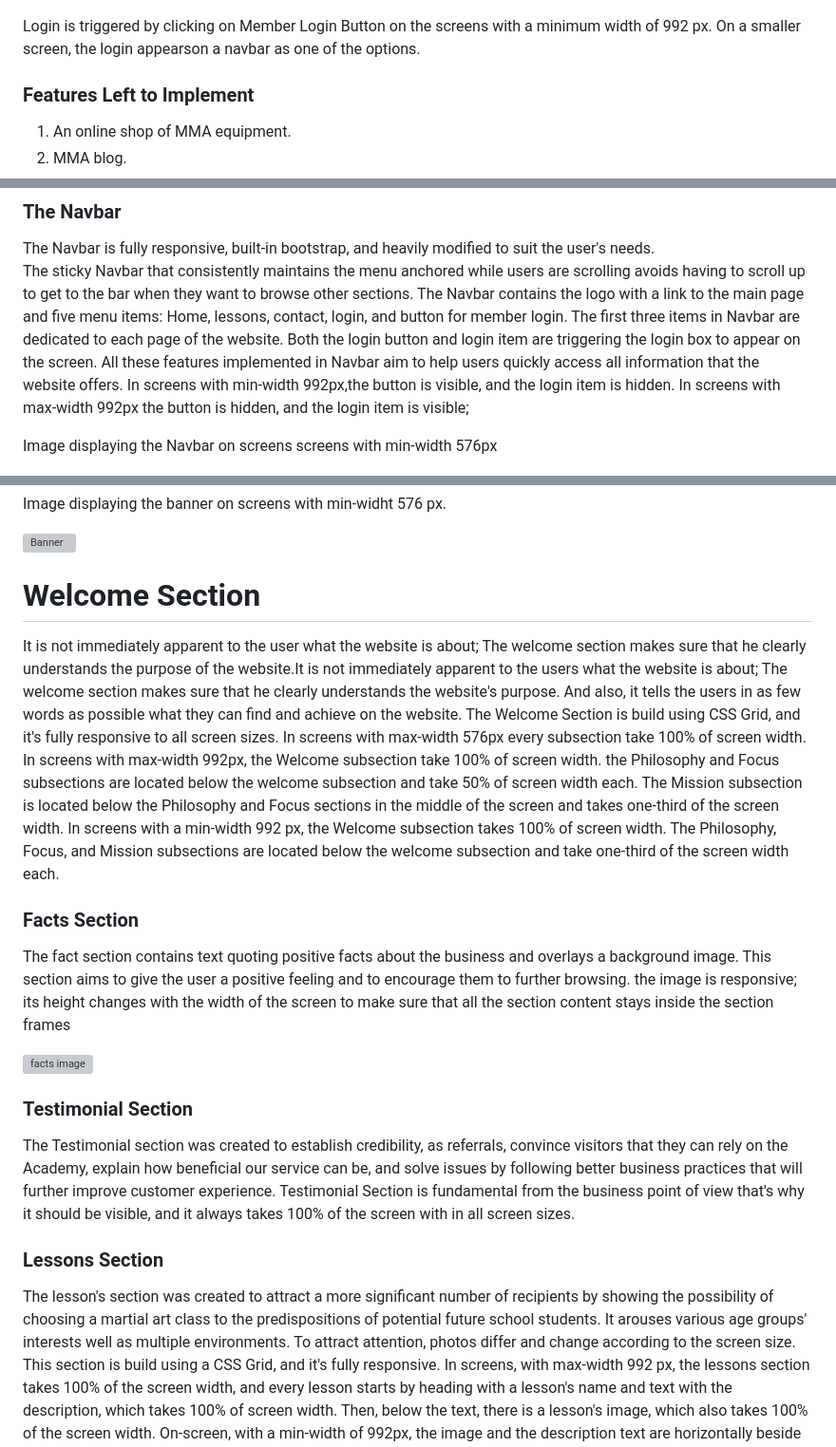
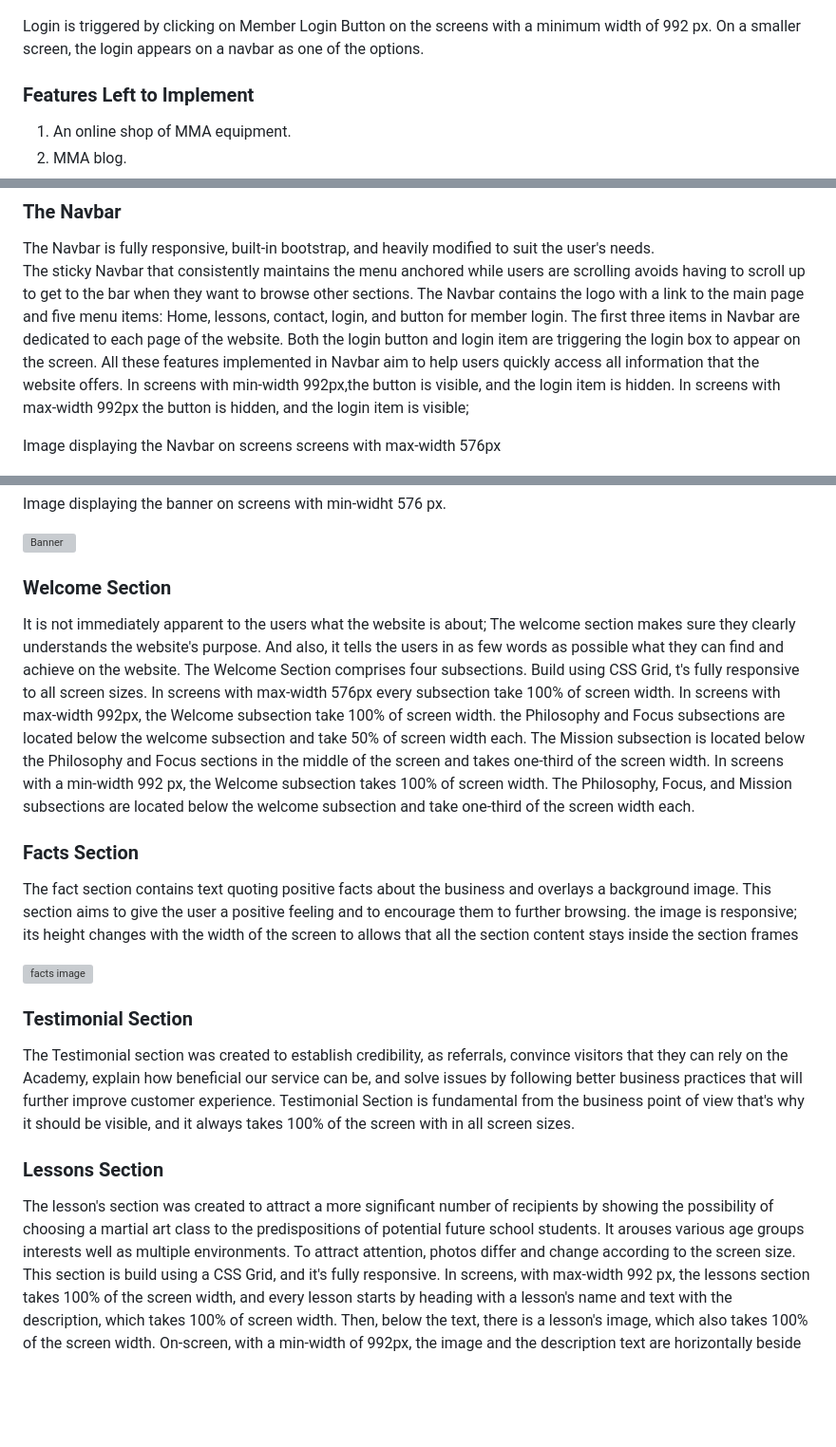
Before and after one commit to uskawi/M.M.A-Masters, a Markdown page: README.md, 3 parts joined by grey strips. Shown: that part at 95% size. GitHub-like rendering; blank space fills up the shorter version; grey boxes are pictures that could not be loaded.

```diff
--- a/README.md
+++ b/README.md
@@ -93,7 +91,7 @@ The opening hours section is composed of heading and text. this section was desi
 
 ![login form](assets/images/readme-images/login.jpg)
 
-Login is triggered by clicking on Member Login Button on the screens with a minimum width of 992  px. On a smaller screen, the login appearson  a navbar as one of the options.
+Login is triggered by clicking on Member Login Button on the screens with a minimum width of 992  px. On a smaller screen, the login appears on  a navbar as one of the options.
 
 ### Features Left to Implement
 1. An online shop of MMA equipment.
@@ -110,7 +108,7 @@ Extensive testing was performed to ensure that the website works the way that it
 The Navbar is fully responsive, built-in bootstrap, and heavily modified to suit the user's needs.
 The sticky  Navbar that consistently maintains the menu anchored while users are scrolling avoids having to scroll up to get to the bar when they want to browse other sections. The Navbar contains the logo with a link to the main page and five menu items: Home, lessons, contact, login, and button for member login. The first three items in Navbar are dedicated to each page of the website. Both the login button and login item are triggering the login box to appear on the screen. All these features implemented in Navbar aim to help users quickly access all information that the website offers. In screens with min-width 992px,the button is visible, and the login item is hidden. In screens with max-width 992px the button is hidden, and the login item is visible;
 
- Image displaying the Navbar on screens screens with min-width 576px
+ Image displaying the Navbar on screens screens with max-width 576px
 
 ![navbar](assets/images/readme-images/navbar-sm.jpg)
 
@@ -153,10 +151,10 @@ Image displaying the banner on screens with min-widht 576 px.
 
 ![Banner](assets/images/readme-images/Banner.jpg)
 
-# Welcome Section
+### Welcome Section
 
-It is not immediately apparent to the user what the website is about; The welcome section makes sure that he clearly understands the purpose of the website.It is not immediately apparent to the users what the website is about; The welcome section makes sure that he clearly understands the website's purpose. And also, it tells the  users in as few words as possible what they can find and achieve on the website.
-The Welcome Section is build using CSS Grid, and it's fully responsive to all screen sizes.
+It is not immediately apparent to the users what the website is about; The welcome section makes sure they clearly understands the website's purpose. And also, it tells the  users in as few words as possible what they can find and achieve on the website.
+The Welcome Section comprises four subsections. Build using CSS Grid, t's fully responsive to all screen sizes.
 In screens with max-width 576px every subsection take 100% of screen width.
 In screens with max-width 992px, the Welcome subsection take 100% of screen width. the Philosophy and Focus subsections are located below the welcome subsection and take 50% of screen width each. The Mission subsection is located below the Philosophy and Focus sections in the middle of the screen and takes one-third of the screen width.
 In screens with a min-width 992 px, the Welcome subsection takes 100% of screen width. The Philosophy, Focus, and Mission subsections are located below the welcome subsection and take one-third of the screen width each.
@@ -164,7 +162,7 @@ In screens with a min-width 992 px, the Welcome subsection takes 100% of screen
 ### Facts Section
 
 The fact section contains text quoting positive facts about the business and overlays a background image. This section aims to give the user a positive feeling and to encourage them to further browsing.
-the image is responsive; its height changes with the width of the screen to make sure that all the section content stays inside the section frames
+the image is responsive; its height changes with the width of the screen to allows that all the section content stays inside the section frames
 
 ![facts image](assets/images/readme-images/facts.jpg)
 
@@ -177,7 +175,7 @@ Testimonial Section is fundamental from the business point of view that's why it
 
 ### Lessons  Section
 
-The lesson's section was created to attract a more significant number of recipients by showing the possibility of choosing a martial art class to the predispositions of potential future school students. It arouses various age groups' interests well as multiple environments. To attract attention, photos differ and change according to the screen size.
+The lesson's section was created to attract a more significant number of recipients by showing the possibility of choosing a martial art class to the predispositions of potential future school students. It arouses various age groups interests well as multiple environments. To attract attention, photos differ and change according to the screen size.
 This section is build using a CSS Grid, and it's fully responsive. In screens, with max-width 992 px, the lessons section takes 100% of the screen width, and every lesson starts by heading with a lesson's name and text with the description, which takes 100% of screen width. Then, below the text, there is  a lesson's image, which also takes 100% of the screen width.
 On-screen, with a min-width of 992px, the image and the description text are horizontally beside each other on the same height and combined take 90% of the screen width with a margin of 5% on the left and the right.
 
```
Also changed, not shown: other parts of README.md (+31 -26 lines), assets/images/readme-images/terminal.jpg (added), 2 other files.
